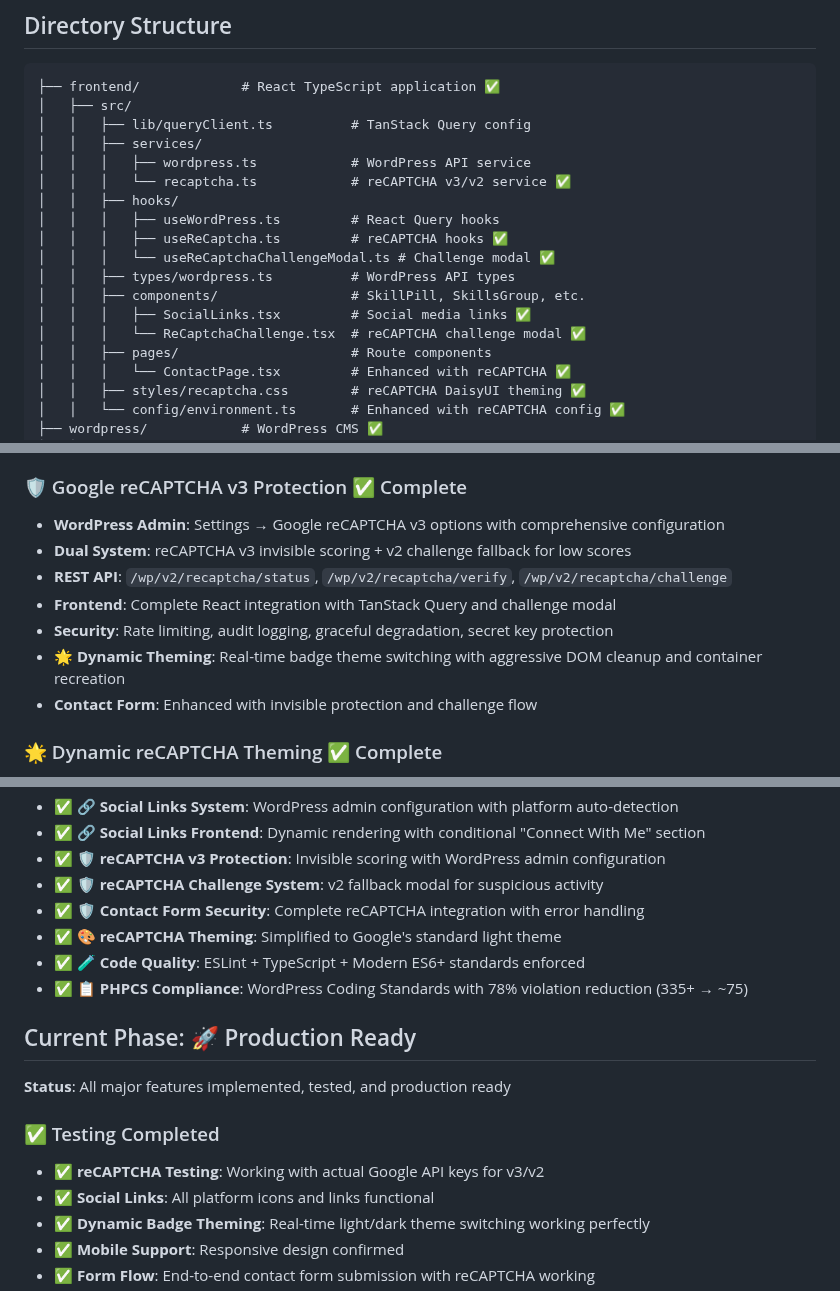
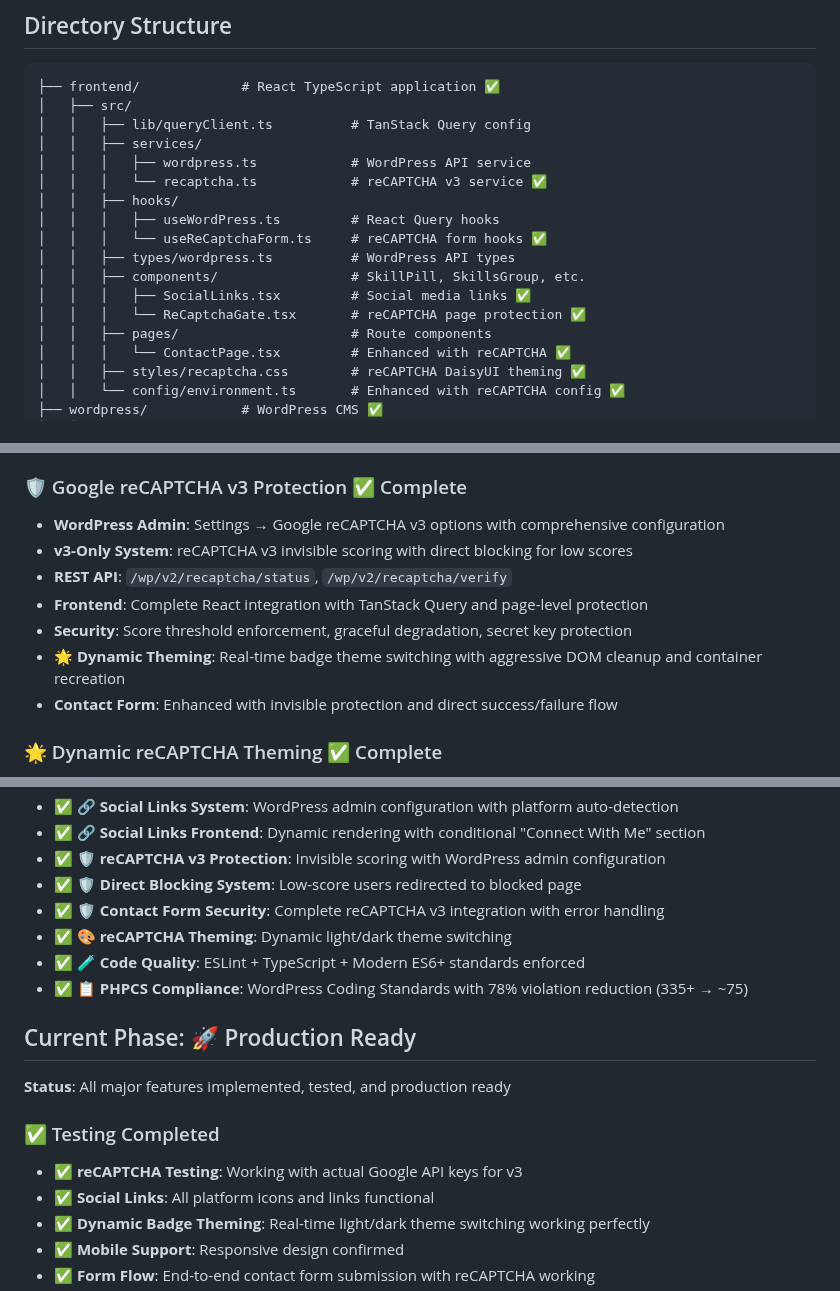
Before and after one commit to rae004/rae-dev-portfolio-2026, a Markdown page: CLAUDE.md, 3 parts joined by grey strips. Drawn GitHub-style.

Commit message:
Update cluade md to remove recaptcha v2 fallback mentions since it's not implemented.

```diff
--- a/CLAUDE.md
+++ b/CLAUDE.md
@@ -38,15 +38,14 @@ Modern portfolio website for Robert Engel showcasing career journey from music i
 │   │   ├── lib/queryClient.ts          # TanStack Query config
 │   │   ├── services/
 │   │   │   ├── wordpress.ts            # WordPress API service
-│   │   │   └── recaptcha.ts            # reCAPTCHA v3/v2 service ✅
+│   │   │   └── recaptcha.ts            # reCAPTCHA v3 service ✅
 │   │   ├── hooks/
 │   │   │   ├── useWordPress.ts         # React Query hooks
-│   │   │   ├── useReCaptcha.ts         # reCAPTCHA hooks ✅
-│   │   │   └── useReCaptchaChallengeModal.ts # Challenge modal ✅
+│   │   │   └── useReCaptchaForm.ts     # reCAPTCHA form hooks ✅
 │   │   ├── types/wordpress.ts          # WordPress API types
 │   │   ├── components/                 # SkillPill, SkillsGroup, etc.
 │   │   │   ├── SocialLinks.tsx         # Social media links ✅
-│   │   │   └── ReCaptchaChallenge.tsx  # reCAPTCHA challenge modal ✅
+│   │   │   └── ReCaptchaGate.tsx       # reCAPTCHA page protection ✅
 │   │   ├── pages/                      # Route components
 │   │   │   └── ContactPage.tsx         # Enhanced with reCAPTCHA ✅
 │   │   ├── styles/recaptcha.css        # reCAPTCHA DaisyUI theming ✅
@@ -201,12 +200,12 @@ curl -s "http://localhost:8080/?rest_route=/wp/v2/recaptcha/status" | jq
 
 ### 🛡️ Google reCAPTCHA v3 Protection ✅ Complete
 - **WordPress Admin**: Settings → Google reCAPTCHA v3 options with comprehensive configuration
-- **Dual System**: reCAPTCHA v3 invisible scoring + v2 challenge fallback for low scores
-- **REST API**: `/wp/v2/recaptcha/status`, `/wp/v2/recaptcha/verify`, `/wp/v2/recaptcha/challenge`
-- **Frontend**: Complete React integration with TanStack Query and challenge modal
-- **Security**: Rate limiting, audit logging, graceful degradation, secret key protection
+- **v3-Only System**: reCAPTCHA v3 invisible scoring with direct blocking for low scores
+- **REST API**: `/wp/v2/recaptcha/status`, `/wp/v2/recaptcha/verify`
+- **Frontend**: Complete React integration with TanStack Query and page-level protection
+- **Security**: Score threshold enforcement, graceful degradation, secret key protection
 - **🌟 Dynamic Theming**: Real-time badge theme switching with aggressive DOM cleanup and container recreation
-- **Contact Form**: Enhanced with invisible protection and challenge flow
+- **Contact Form**: Enhanced with invisible protection and direct success/failure flow
 
 ### 🌟 Dynamic reCAPTCHA Theming ✅ Complete
 - **MutationObserver**: Monitors `data-theme` attribute changes on HTML element for instant detection
@@ -254,9 +253,9 @@ curl -s "http://localhost:8080/?rest_route=/wp/v2/recaptcha/status" | jq
 - ✅ 🔗 **Social Links System**: WordPress admin configuration with platform auto-detection
 - ✅ 🔗 **Social Links Frontend**: Dynamic rendering with conditional "Connect With Me" section
 - ✅ 🛡️ **reCAPTCHA v3 Protection**: Invisible scoring with WordPress admin configuration
-- ✅ 🛡️ **reCAPTCHA Challenge System**: v2 fallback modal for suspicious activity
-- ✅ 🛡️ **Contact Form Security**: Complete reCAPTCHA integration with error handling
-- ✅ 🎨 **reCAPTCHA Theming**: Simplified to Google's standard light theme
+- ✅ 🛡️ **Direct Blocking System**: Low-score users redirected to blocked page
+- ✅ 🛡️ **Contact Form Security**: Complete reCAPTCHA v3 integration with error handling
+- ✅ 🎨 **reCAPTCHA Theming**: Dynamic light/dark theme switching
 - ✅ 🧪 **Code Quality**: ESLint + TypeScript + Modern ES6+ standards enforced
 - ✅ 📋 **PHPCS Compliance**: WordPress Coding Standards with 78% violation reduction (335+ → ~75)
 
@@ -265,7 +264,7 @@ curl -s "http://localhost:8080/?rest_route=/wp/v2/recaptcha/status" | jq
 **Status**: All major features implemented, tested, and production ready
 
 ### ✅ Testing Completed
-- **✅ reCAPTCHA Testing**: Working with actual Google API keys for v3/v2
+- **✅ reCAPTCHA Testing**: Working with actual Google API keys for v3
 - **✅ Social Links**: All platform icons and links functional
 - **✅ Dynamic Badge Theming**: Real-time light/dark theme switching working perfectly
 - **✅ Mobile Support**: Responsive design confirmed
```
Also changed, not shown: other parts of CLAUDE.md (+4 -4 lines).
